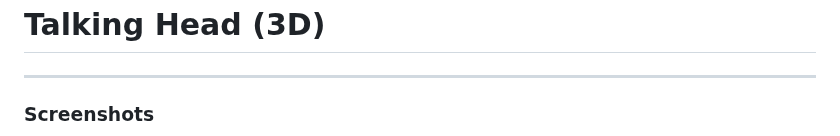
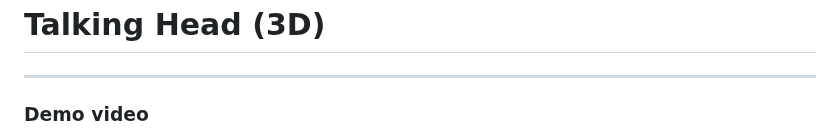
Before and after one commit to met4citizen/TalkingHead, a Markdown page: README.md, the part around one of its changes. Rendered like a GitHub page.

Commit message:
Added demo video

```diff
--- a/README.md
+++ b/README.md
@@ -2,5 +2,5 @@
 
 ---
 
-### Screenshots
+### Demo video
 
```
Also changed, not shown: other parts of README.md (+1 -3 lines).
